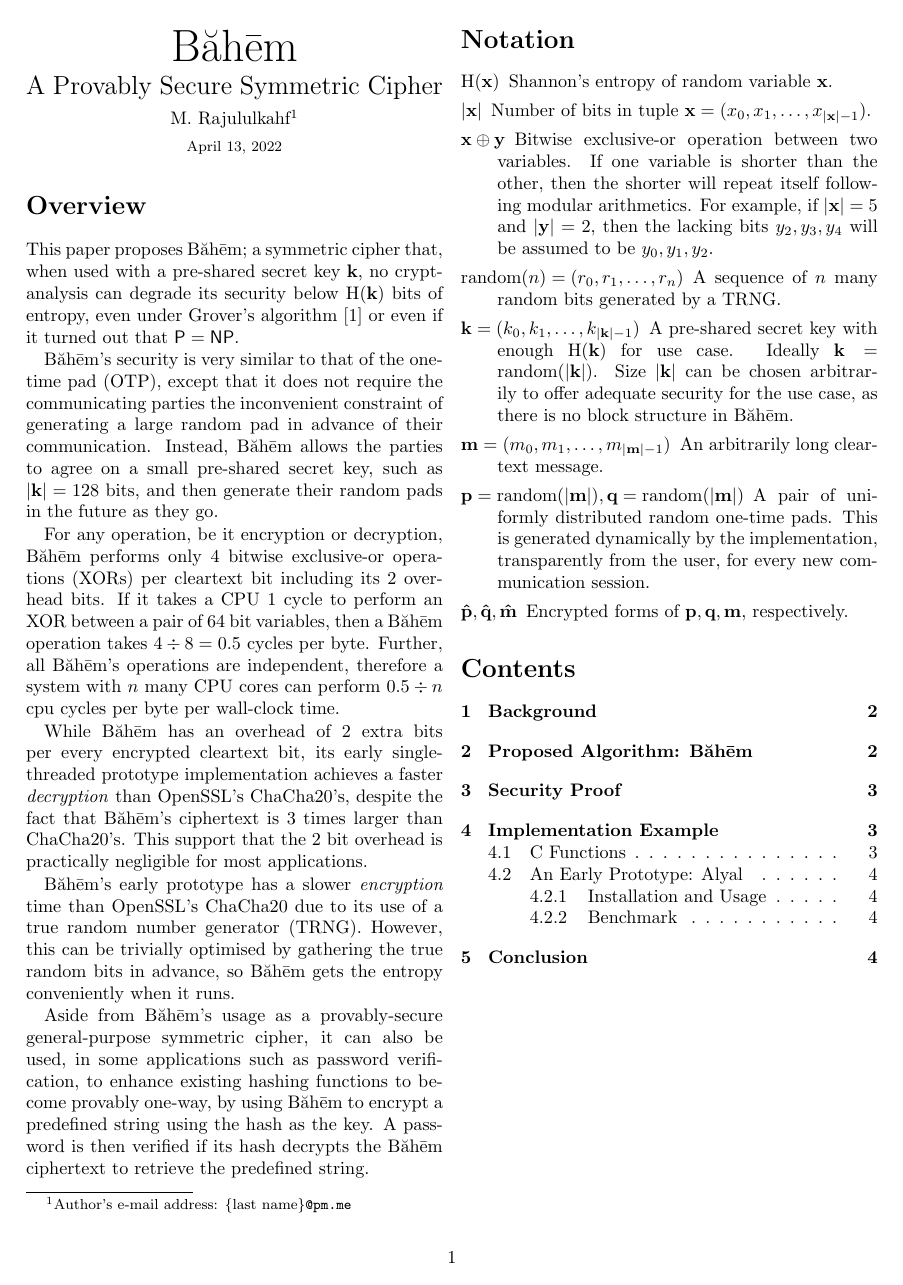
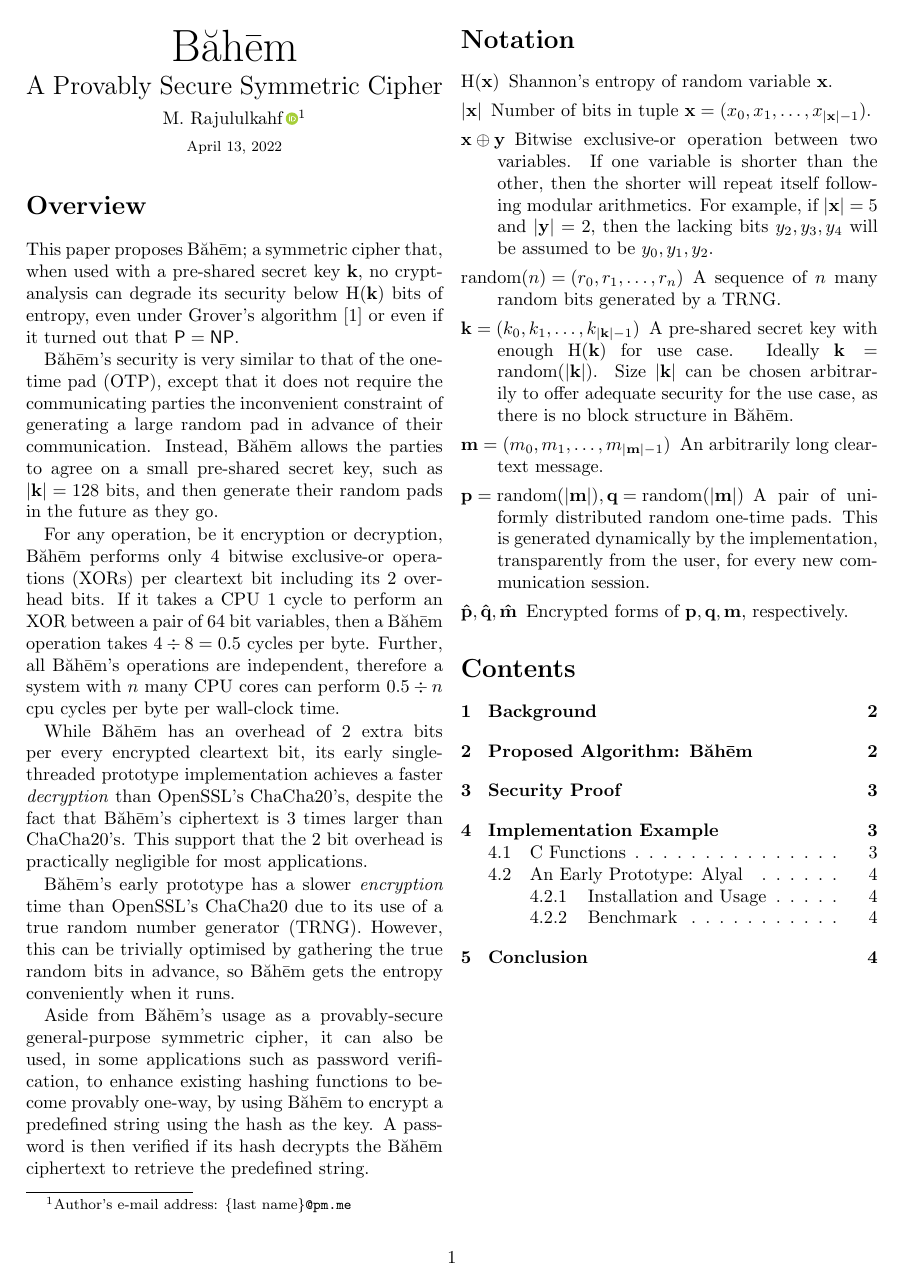
Before and after one commit to rajululkahf/baheem, a LaTeX document (baheem.tex): page 1 of 4. Compiled offline with pdfLaTeX.

Commit message:
added orcid link

```diff
--- a/baheem.tex
+++ b/baheem.tex
@@ -1,4 +1,5 @@
-\documentclass[twocolumn]{article}
+\documentclass[twocolumn,hidelinks]{article}
+\usepackage{orcidlink}
 \usepackage[margin=1in,columnsep=1em]{geometry}
 \usepackage{enumitem} % to control gaps in description lists
 \usepackage{url}
@@ -31,7 +32,7 @@
     A Provably Secure Symmetric Cipher\\
     \normalsize
     \vspace{0.5em}
-    M. Rajululkahf\footnote{Author's e-mail address: \{last
+    M. Rajululkahf\,\orcidlink{0000-0001-9061-2921}\footnote{Author's e-mail address: \{last
     name\}\url{@pm.me}}\\
     \vspace{0.5em}
     \footnotesize
```
Also changed, not shown: baheem.pdf.
